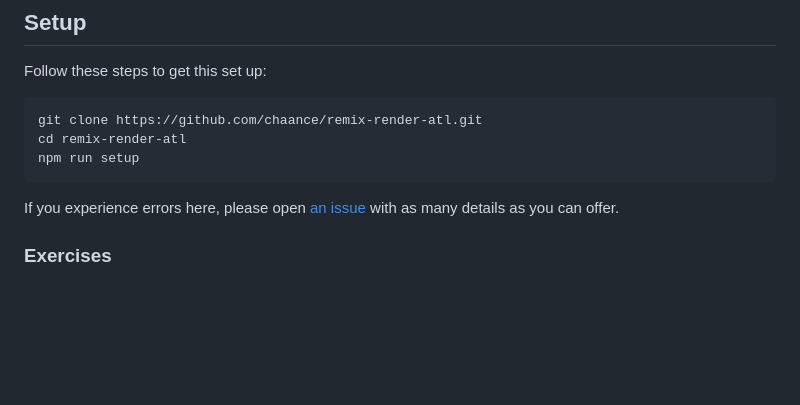
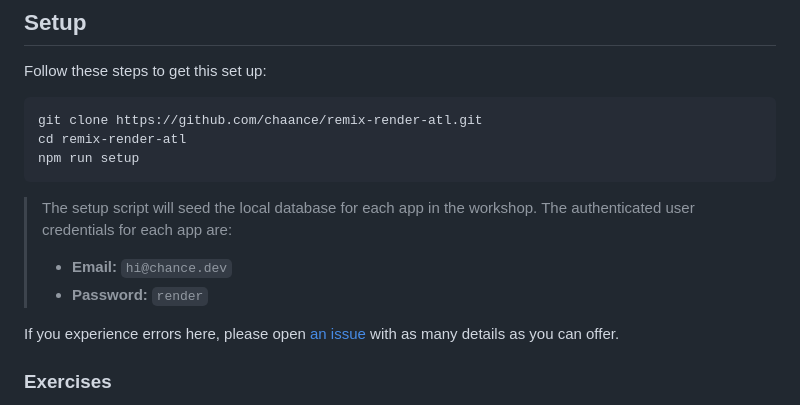
Before and after one commit to chaance/remix-render-atl, a Markdown page: README.md, the part around the change. Rendered like a GitHub page; blank space fills up the shorter version.

````diff
--- a/README.md
+++ b/README.md
@@ -46,6 +46,12 @@ git clone https://github.com/chaance/remix-render-atl.git
 cd remix-render-atl
 npm run setup
 ```
+
+> The setup script will seed the local database for each app in the workshop.
+> The authenticated user credentials for each app are:
+>
+> - **Email:** `hi@chance.dev`
+> - **Password:** `render`
 
 If you experience errors here, please open [an issue][issue] with as many
 details as you can offer.
````
